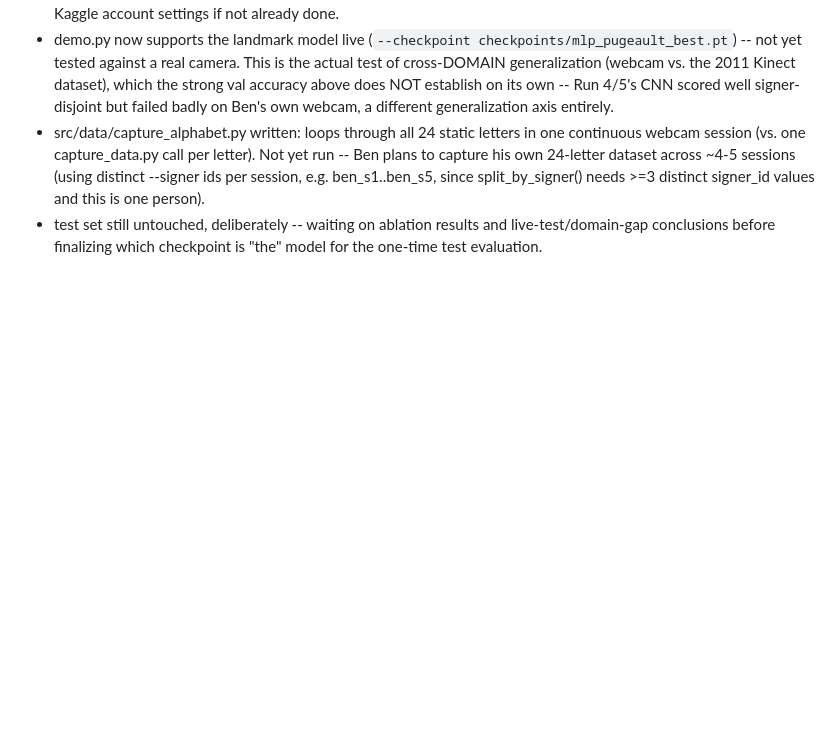
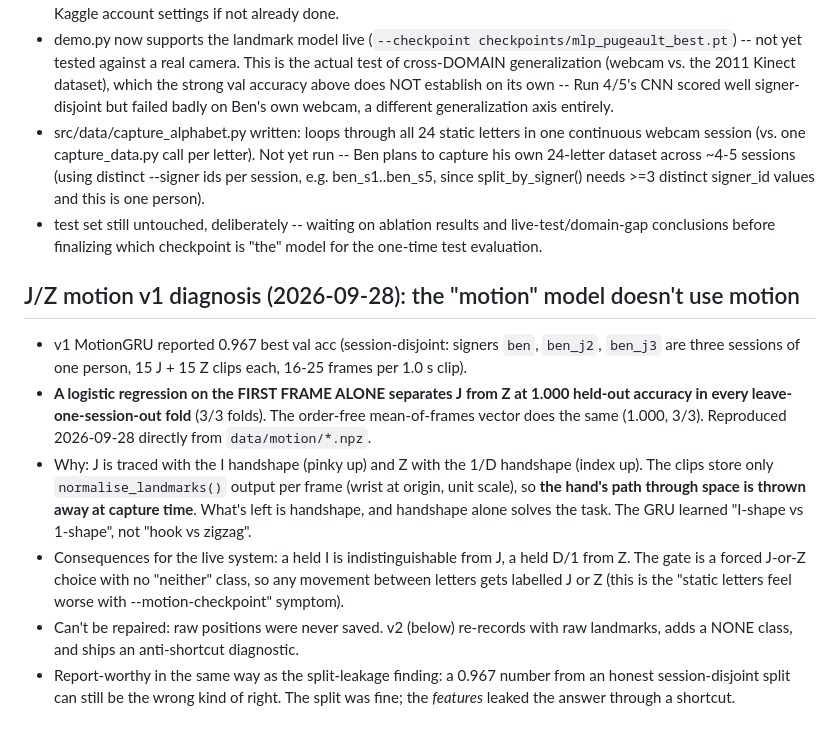
Before and after one commit to benparrack/asl-recognition, a Markdown page: NOTES.md, the part around the change. Rendered like a GitHub page; blank space fills up the shorter version.

Commit message:
Document J/Z v1 shortcut diagnosis and GISLR download blocker
Co-Authored-By: Claude Opus 5.5 <noreply@anthropic.com>

```diff
--- a/NOTES.md
+++ b/NOTES.md
@@ -235,3 +235,26 @@ pairs actually drive the errors.
 - test set still untouched, deliberately -- waiting on ablation results and
   live-test/domain-gap conclusions before finalizing which checkpoint is "the"
   model for the one-time test evaluation.
+
+## J/Z motion v1 diagnosis (2026-09-28): the "motion" model doesn't use motion
+- v1 MotionGRU reported 0.967 best val acc (session-disjoint: signers `ben`,
+  `ben_j2`, `ben_j3` are three sessions of one person, 15 J + 15 Z clips each,
+  16-25 frames per 1.0 s clip).
+- **A logistic regression on the FIRST FRAME ALONE separates J from Z at 1.000
+  held-out accuracy in every leave-one-session-out fold** (3/3 folds). The
+  order-free mean-of-frames vector does the same (1.000, 3/3). Reproduced
+  2026-09-28 directly from `data/motion/*.npz`.
+- Why: J is traced with the I handshape (pinky up) and Z with the 1/D handshape
+  (index up). The clips store only `normalise_landmarks()` output per frame
+  (wrist at origin, unit scale), so **the hand's path through space is thrown
+  away at capture time**. What's left is handshape, and handshape alone solves
+  the task. The GRU learned "I-shape vs 1-shape", not "hook vs zigzag".
+- Consequences for the live system: a held I is indistinguishable from J, a
+  held D/1 from Z. The gate is a forced J-or-Z choice with no "neither" class,
+  so any movement between letters gets labelled J or Z (this is the "static
+  letters feel worse with --motion-checkpoint" symptom).
+- Can't be repaired: raw positions were never saved. v2 (below) re-records
+  with raw landmarks, adds a NONE class, and ships an anti-shortcut diagnostic.
+- Report-worthy in the same way as the split-leakage finding: a 0.967 number
+  from an honest session-disjoint split can still be the wrong kind of right.
+  The split was fine; the *features* leaked the answer through a shortcut.
```
Also changed, not shown: DECISIONS.md (added, +21 -0 lines).
